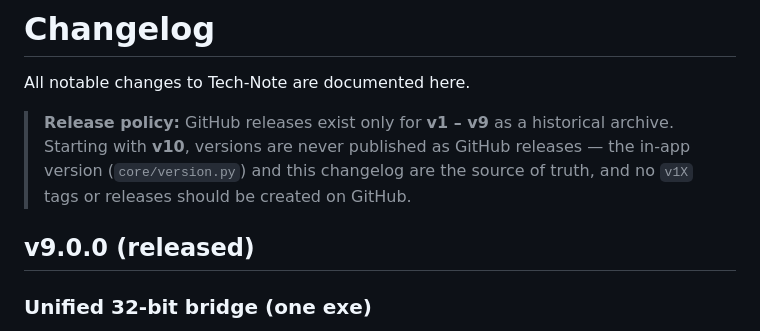
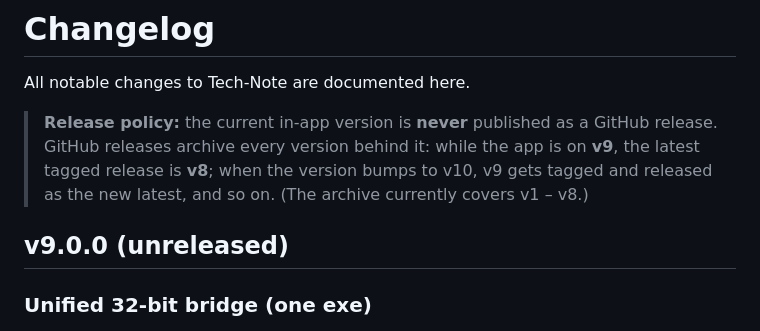
Before and after one commit to tech-master33/tech-note, a Markdown page: CHANGELOG.md, the part around the change. GitHub-like rendering.

Commit message:
Fix release policy: current version is never released, archive lags by one
While the app is on v9 the latest GitHub release is v8; v9 gets tagged
and released only when the version bumps to v10. Removed the v9.0.0
release and tag accordingly.

Generated with Codebuff 🤖
Co-Authored-By: Codebuff <noreply@codebuff.com>

```diff
--- a/CHANGELOG.md
+++ b/CHANGELOG.md
@@ -2,9 +2,9 @@
 
 All notable changes to Tech-Note are documented here.
 
-> **Release policy:** GitHub releases exist only for **v1 – v9** as a historical archive. Starting with **v10**, versions are never published as GitHub releases — the in-app version (`core/version.py`) and this changelog are the source of truth, and no `v1X` tags or releases should be created on GitHub.
+> **Release policy:** the current in-app version is **never** published as a GitHub release. GitHub releases archive every version behind it: while the app is on **v9**, the latest tagged release is **v8**; when the version bumps to v10, v9 gets tagged and released as the new latest, and so on. (The archive currently covers v1 – v8.)
 
-## v9.0.0 (released)
+## v9.0.0 (unreleased)
 
 ### Unified 32-bit bridge (one exe)
 - **Both 32-bit bridges are now one program.** `bridge/bridge_main.py` serves the SAPI TTS backend and `bits: 32` synth plugins over the same socket protocol (`tts` / `plugin <path>` modes), compiled by PyInstaller under 32-bit Python into a single `bridge/TechNoteBridge32.exe`. `core/bridge_launcher.py` resolves the launch command — the exe when present, otherwise a 32-bit Python plus the source script for development — and `BridgeTTS` (`core/tts_bridge.py`) and `BridgePluginSynth` (`core/plugin_bridge.py`) both drive it.
```
